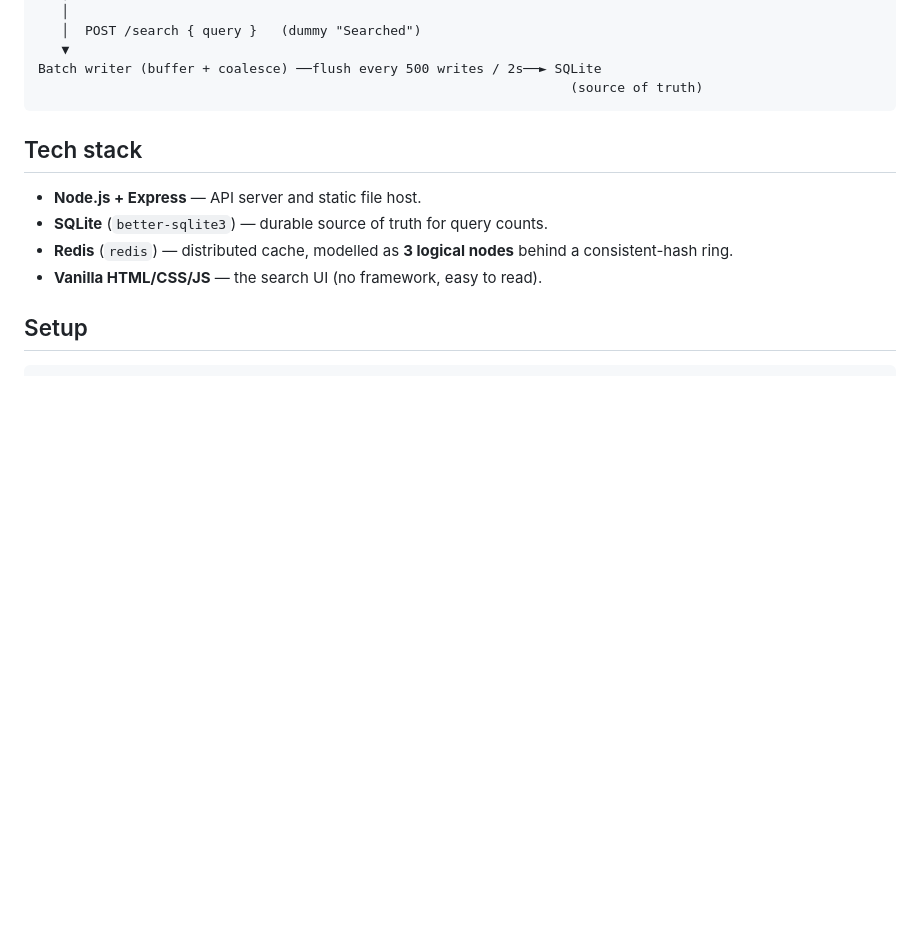
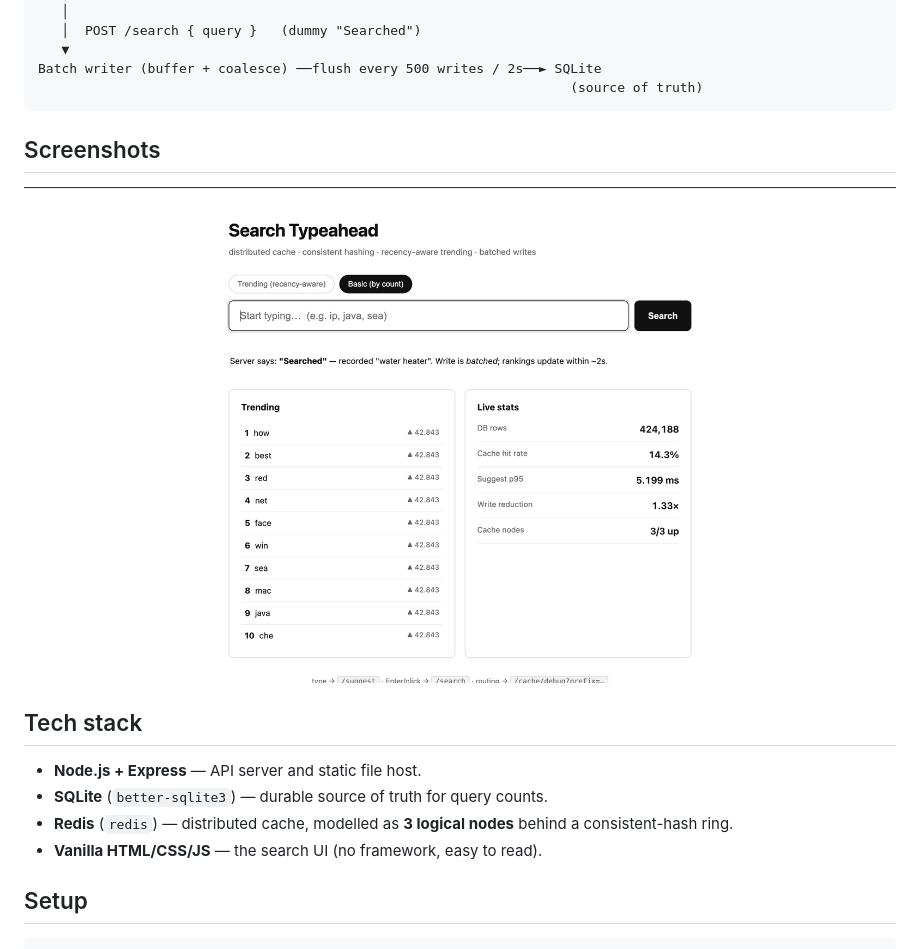
Before and after one commit to varsharaodevaraj/search-typeahead, a Markdown page: README.md, the part around the change. Drawn GitHub-style; pictures changed too: docs/screenshots/ui.png (added); blank space fills up the shorter version.

Commit message:
docs: add UI screenshot and project report (PDF + source)

````diff
--- a/README.md
+++ b/README.md
@@ -23,6 +23,10 @@ Express API ──► Cache layer (cache-first)
 Batch writer (buffer + coalesce) ──flush every 500 writes / 2s──► SQLite
                                                                     (source of truth)
 ```
+
+## Screenshots
+
+![Search Typeahead UI — black-on-white theme with trending and live-stats panels](docs/screenshots/ui.png)
 
 ## Tech stack
 
````
Also changed, not shown: 2 other files.
